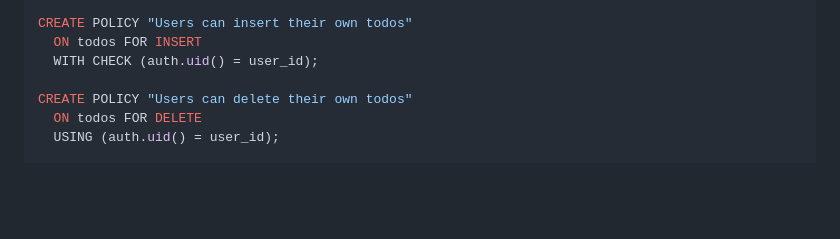
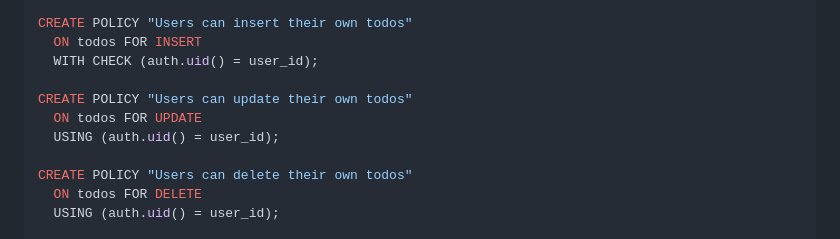
Before and after one commit to LucasEsq/lucasesq.github.io, a Markdown page: README.md, the part around one of its changes. Rendered like a GitHub page; blank space fills up the shorter version.

```diff
--- a/README.md
+++ b/README.md
@@ -94,6 +128,10 @@ CREATE POLICY "Users can view their own todos"
 CREATE POLICY "Users can insert their own todos"
   ON todos FOR INSERT
   WITH CHECK (auth.uid() = user_id);
+
+CREATE POLICY "Users can update their own todos"
+  ON todos FOR UPDATE
+  USING (auth.uid() = user_id);
 
 CREATE POLICY "Users can delete their own todos"
   ON todos FOR DELETE
```
Also changed, not shown: other parts of README.md (+34 -0 lines).
